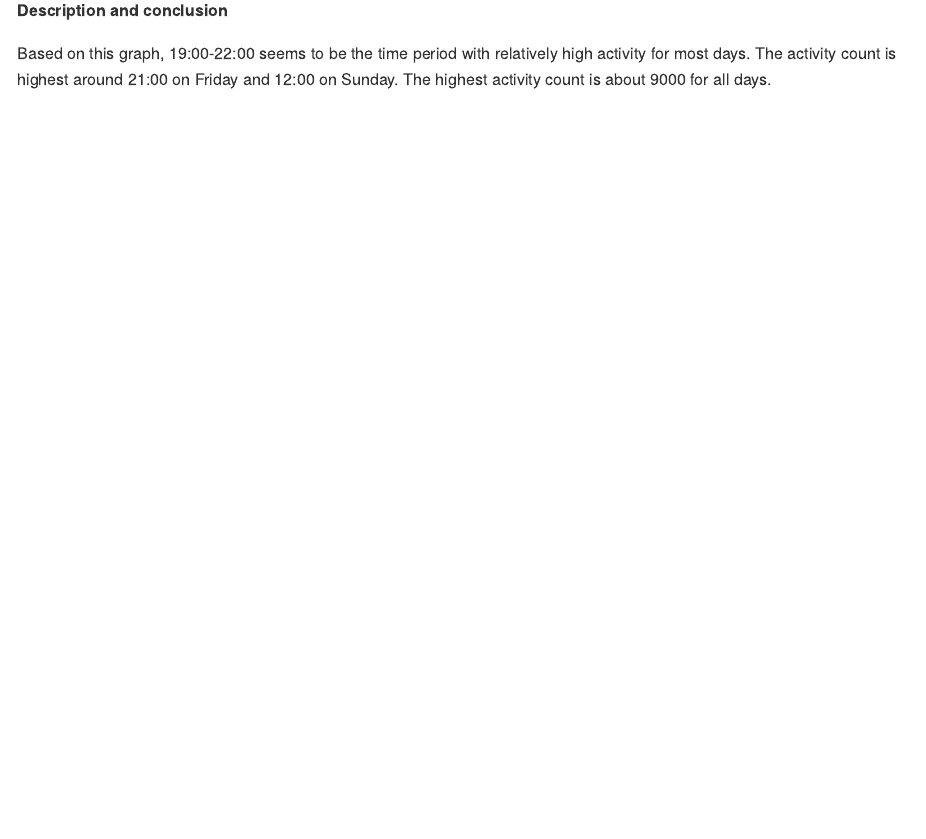
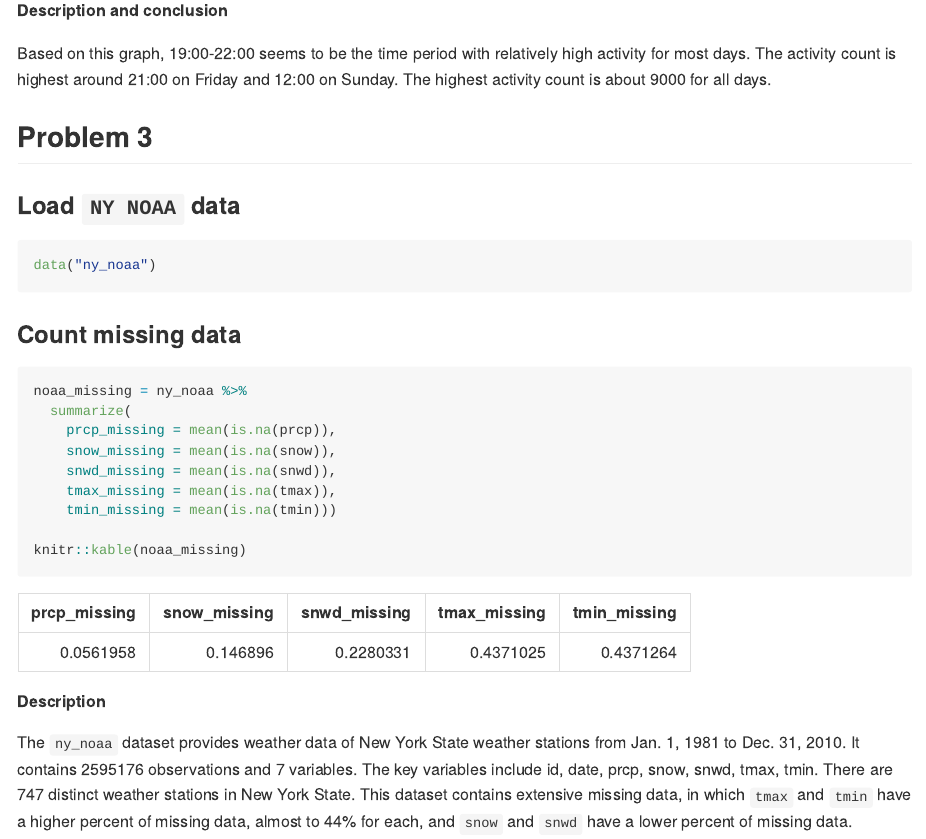
Before and after one commit to TongtongZhu12/p8105_hw3_tz2520, an R Markdown document (p8105_hw3_tz2520.Rmd): the page in a window 1100 px wide, from 6960 px down. The pictures show the output file p8105_hw3_tz2520.md that the author committed with the source, drawn offline in the style of GitHub; long lines of code are wrapped.

Commit message:
p3: load data, count missing data and make description

````diff
--- a/p8105_hw3_tz2520.Rmd
+++ b/p8105_hw3_tz2520.Rmd
@@ -194,3 +194,30 @@ accel_df %>%
 **Description and conclusion**
 
 Based on this graph, 19:00-22:00 seems to be the time period with relatively high activity for most days. The activity count is highest around 21:00 on Friday and 12:00 on Sunday. The highest activity count is about 9000 for all days.
+
+
+## Problem 3
+
+### Load `NY NOAA` data
+
+```{r}
+data("ny_noaa")
+```
+
+### Count missing data
+
+```{r}
+noaa_missing = ny_noaa %>%
+  summarize(
+    prcp_missing = mean(is.na(prcp)),
+    snow_missing = mean(is.na(snow)),
+    snwd_missing = mean(is.na(snwd)),
+    tmax_missing = mean(is.na(tmax)),
+    tmin_missing = mean(is.na(tmin)))
+
+knitr::kable(noaa_missing)
+```
+
+**Description**
+
+The `ny_noaa` dataset provides weather data of New York State weather stations from Jan. 1, 1981 to Dec. 31, 2010. It contains `r nrow(ny_noaa)` observations and `r ncol(ny_noaa)` variables. The key variables include `r colnames(ny_noaa)`. There are `r count(distinct(ny_noaa, id))` distinct weather stations in New York State. This dataset contains extensive missing data, in which `tmax` and `tmin` have a higher percent of missing data, almost to 44% for each,  and `snow` and `snwd` have a lower percent of missing data.
````
Also changed, not shown: p8105_hw3_tz2520.md.
